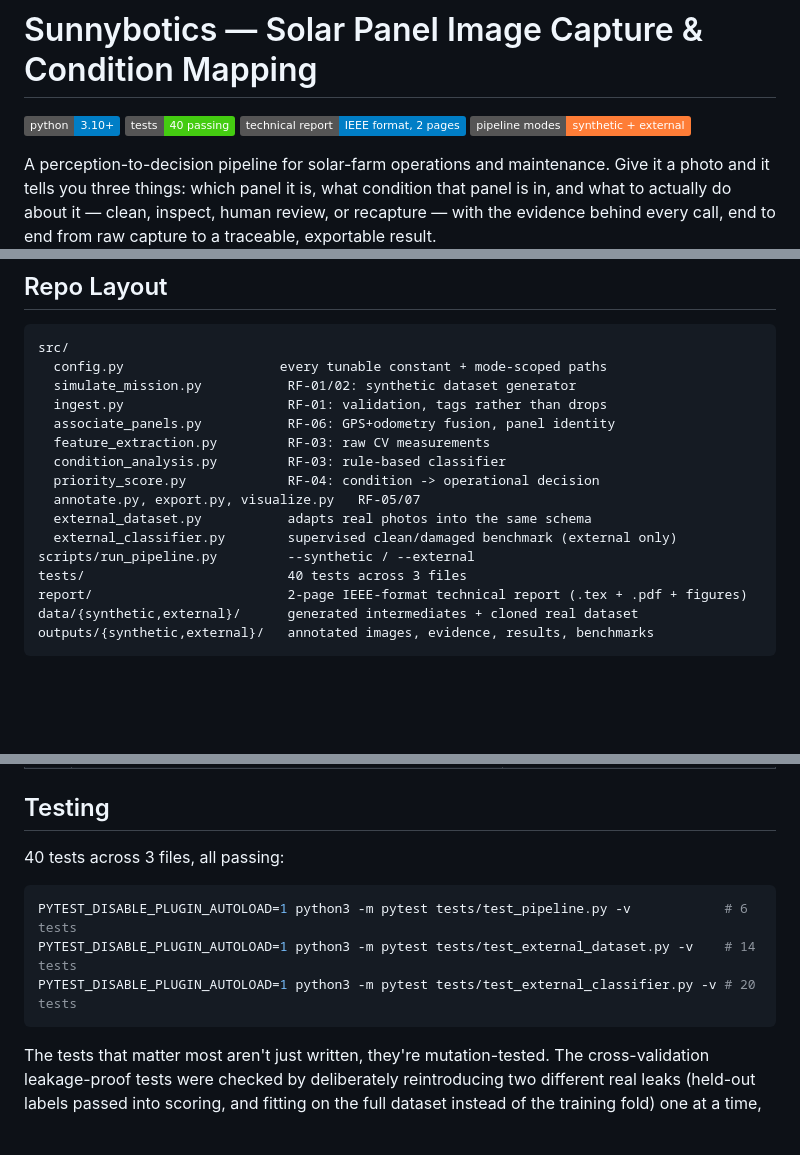
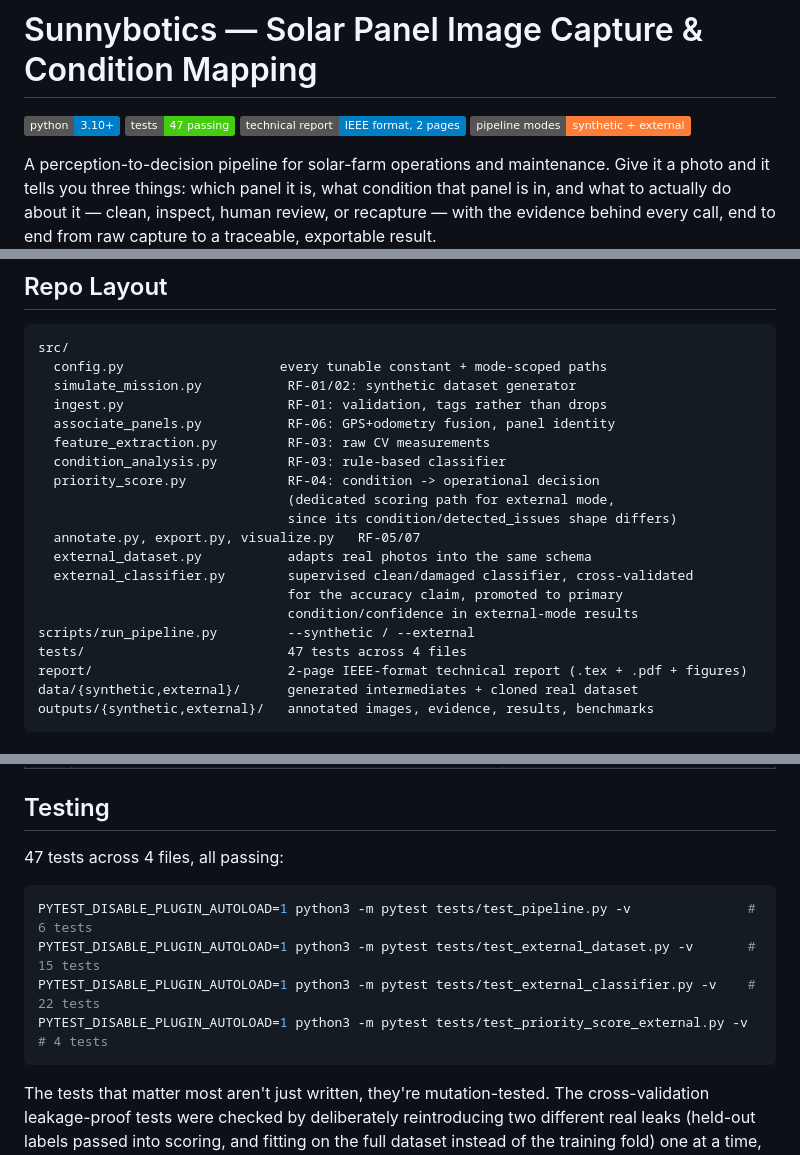
Before and after one commit to mohammedryn/Sunnybotics---solar-panel-condition-mapping, a Markdown page: README.md, 3 parts joined by grey strips. Drawn GitHub-style; badges without logos; blank space fills up the shorter version.

Commit message:
Sync README's test counts and module descriptions with Fix 2's actual changes
Test badge/counts were still 40/3-files from before Fix 2 added
tests/test_priority_score_external.py and grew two other test files
to 47/4-files total. Repo Layout's external_classifier.py line still
called it a plain 'benchmark' after its result became the primary
condition - a residual inconsistency the final whole-branch review
flagged as a deferred follow-up. Also added a Design Decisions note
explaining why external mode needs its own priority-scoring function
rather than reusing the five-category one.

````diff
--- a/README.md
+++ b/README.md
@@ -1,7 +1,7 @@
 # Sunnybotics — Solar Panel Image Capture & Condition Mapping
 
 ![Python](https://img.shields.io/badge/python-3.10%2B-blue)
-![Tests](https://img.shields.io/badge/tests-40%20passing-brightgreen)
+![Tests](https://img.shields.io/badge/tests-47%20passing-brightgreen)
 ![Report](https://img.shields.io/badge/technical%20report-IEEE%20format%2C%202%20pages-informational)
 ![Modes](https://img.shields.io/badge/pipeline%20modes-synthetic%20%2B%20external-orange)
 
@@ -190,11 +190,15 @@ src/
   feature_extraction.py         RF-03: raw CV measurements
   condition_analysis.py         RF-03: rule-based classifier
   priority_score.py             RF-04: condition -> operational decision
+                                (dedicated scoring path for external mode,
+                                since its condition/detected_issues shape differs)
   annotate.py, export.py, visualize.py   RF-05/07
   external_dataset.py           adapts real photos into the same schema
-  external_classifier.py        supervised clean/damaged benchmark (external only)
+  external_classifier.py        supervised clean/damaged classifier, cross-validated
+                                for the accuracy claim, promoted to primary
+                                condition/confidence in external-mode results
 scripts/run_pipeline.py         --synthetic / --external
-tests/                          40 tests across 3 files
+tests/                          47 tests across 4 files
 report/                         2-page IEEE-format technical report (.tex + .pdf + figures)
 data/{synthetic,external}/      generated intermediates + cloned real dataset
 outputs/{synthetic,external}/   annotated images, evidence, results, benchmarks
@@ -215,12 +219,13 @@ Mapped directly to the brief's own deliverable IDs:
 
 ## Testing
 
-40 tests across 3 files, all passing:
+47 tests across 4 files, all passing:
 
 ```bash
-PYTEST_DISABLE_PLUGIN_AUTOLOAD=1 python3 -m pytest tests/test_pipeline.py -v            # 6 tests
-PYTEST_DISABLE_PLUGIN_AUTOLOAD=1 python3 -m pytest tests/test_external_dataset.py -v    # 14 tests
-PYTEST_DISABLE_PLUGIN_AUTOLOAD=1 python3 -m pytest tests/test_external_classifier.py -v # 20 tests
+PYTEST_DISABLE_PLUGIN_AUTOLOAD=1 python3 -m pytest tests/test_pipeline.py -v               # 6 tests
+PYTEST_DISABLE_PLUGIN_AUTOLOAD=1 python3 -m pytest tests/test_external_dataset.py -v       # 15 tests
+PYTEST_DISABLE_PLUGIN_AUTOLOAD=1 python3 -m pytest tests/test_external_classifier.py -v    # 22 tests
+PYTEST_DISABLE_PLUGIN_AUTOLOAD=1 python3 -m pytest tests/test_priority_score_external.py -v # 4 tests
 ```
 
 The tests that matter most aren't just written, they're mutation-tested. The cross-validation leakage-proof tests were checked by deliberately reintroducing two different real leaks (held-out labels passed into scoring, and fitting on the full dataset instead of the training fold) one at a time, confirming both were actually caught, then reverting. That's the difference between a test that looks right and one that's actually been watched to fail.
````
Also changed, not shown: other parts of README.md (+3 -3 lines).
